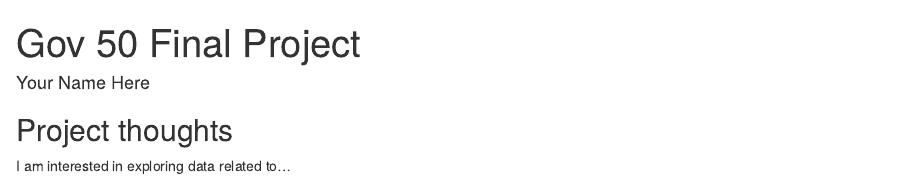
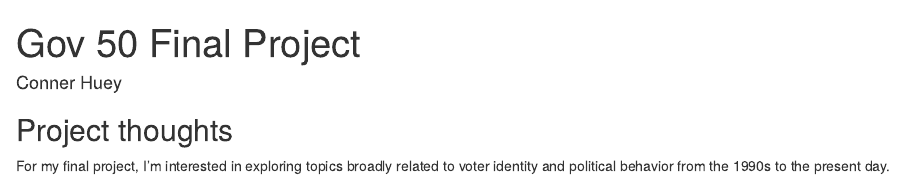
Before and after one commit to connerhuey/huey-gov50-final-project, an R Markdown document (index.Rmd): the page in a window 1100 px wide, from its top. Rendered offline with R 4.5, knitr and Pandoc, with nearby package versions; drawn as R Markdown's standard HTML page in place of the format the file asks for.

Commit message:
Updated my name and ideas.

```diff
--- a/index.Rmd
+++ b/index.Rmd
@@ -1,6 +1,6 @@
 ---
 title: "Gov 50 Final Project"
-author: "Your Name Here"
+author: "Conner Huey"
 description: "My final project"
 output:
   distill::distill_article:
@@ -11,4 +11,4 @@ output:
 
 ## Project thoughts
 
-I am interested in exploring data related to...
+For my final project, I'm interested in exploring topics broadly related to voter identity and political behavior from the 1990s to the present day.
```
Also changed, not shown: index.html.
